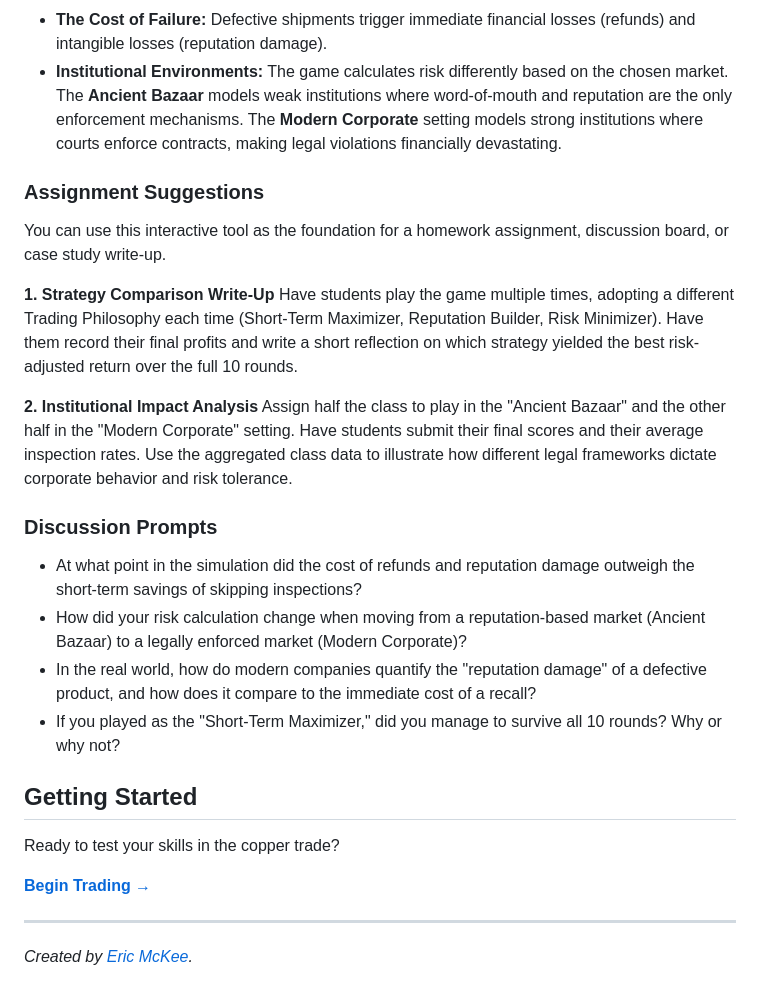
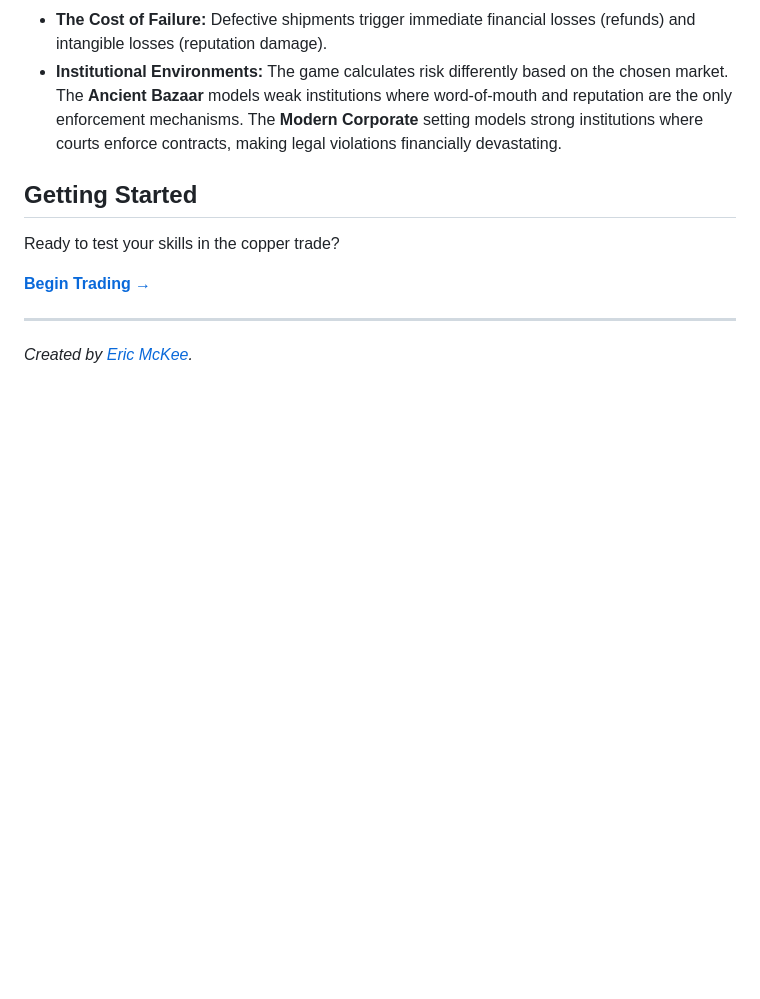
Before and after one commit to financeprofessormckee/Ea-Nasir-Activity, a Markdown page: README.md, the part around one of its changes. GitHub-like rendering; blank space fills up the shorter version.

```diff
--- a/README.md
+++ b/README.md
@@ -43,21 +42,6 @@ To help students understand the underlying concepts, the tool relies on the foll
 * **The Cost of Failure:** Defective shipments trigger immediate financial losses (refunds) and intangible losses (reputation damage).
 * **Institutional Environments:** The game calculates risk differently based on the chosen market. The **Ancient Bazaar** models weak institutions where word-of-mouth and reputation are the only enforcement mechanisms. The **Modern Corporate** setting models strong institutions where courts enforce contracts, making legal violations financially devastating.
 
-### Assignment Suggestions
-You can use this interactive tool as the foundation for a homework assignment, discussion board, or case study write-up.
-
-**1. Strategy Comparison Write-Up**
-Have students play the game multiple times, adopting a different Trading Philosophy each time (Short-Term Maximizer, Reputation Builder, Risk Minimizer). Have them record their final profits and write a short reflection on which strategy yielded the best risk-adjusted return over the full 10 rounds.
-
-**2. Institutional Impact Analysis**
-Assign half the class to play in the "Ancient Bazaar" and the other half in the "Modern Corporate" setting. Have students submit their final scores and their average inspection rates. Use the aggregated class data to illustrate how different legal frameworks dictate corporate behavior and risk tolerance.
-
-### Discussion Prompts
-* At what point in the simulation did the cost of refunds and reputation damage outweigh the short-term savings of skipping inspections?
-* How did your risk calculation change when moving from a reputation-based market (Ancient Bazaar) to a legally enforced market (Modern Corporate)?
-* In the real world, how do modern companies quantify the "reputation damage" of a defective product, and how does it compare to the immediate cost of a recall?
-* If you played as the "Short-Term Maximizer," did you manage to survive all 10 rounds? Why or why not?
-
 ## Getting Started
 Ready to test your skills in the copper trade?
 
```
Also changed, not shown: other parts of README.md (+0 -1 lines).
